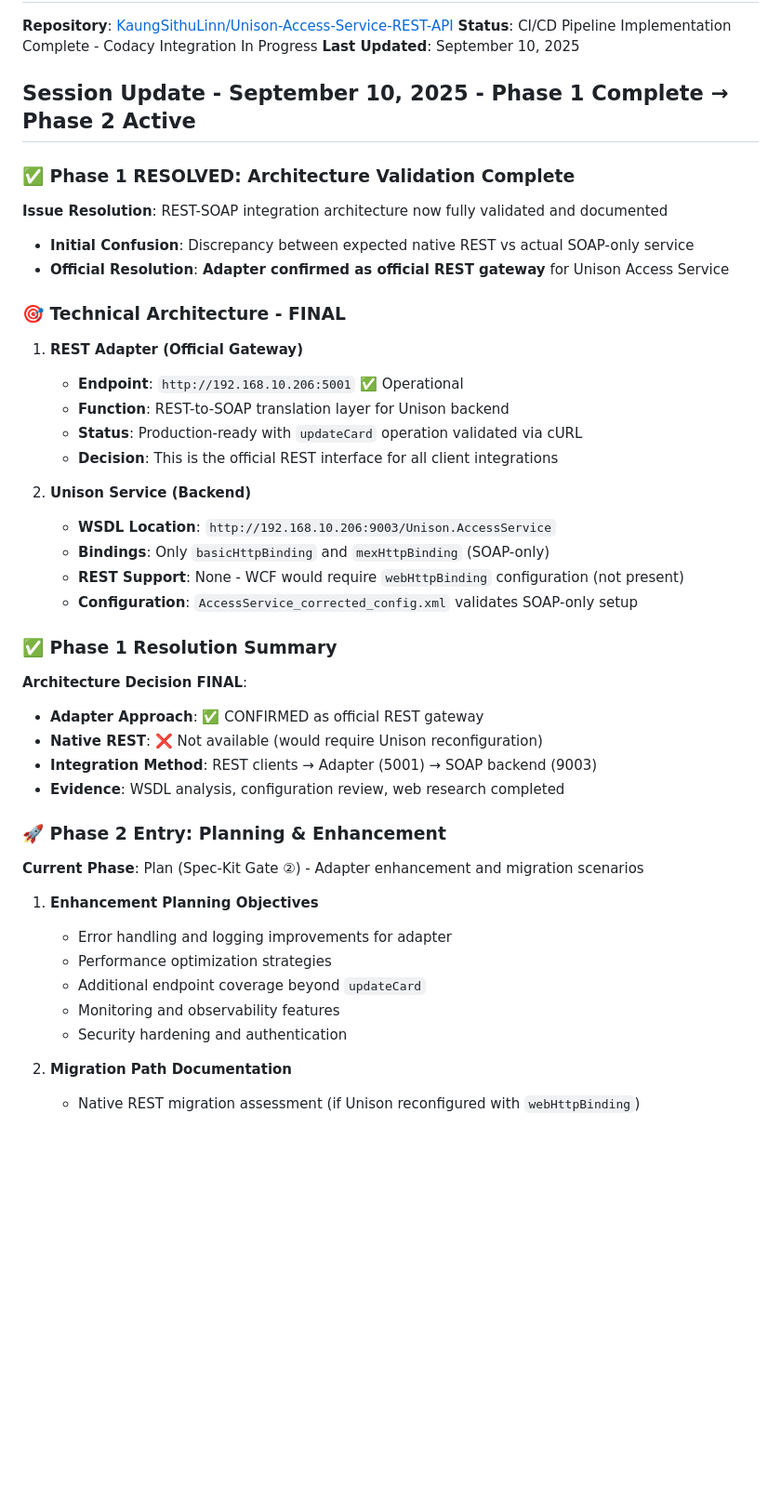
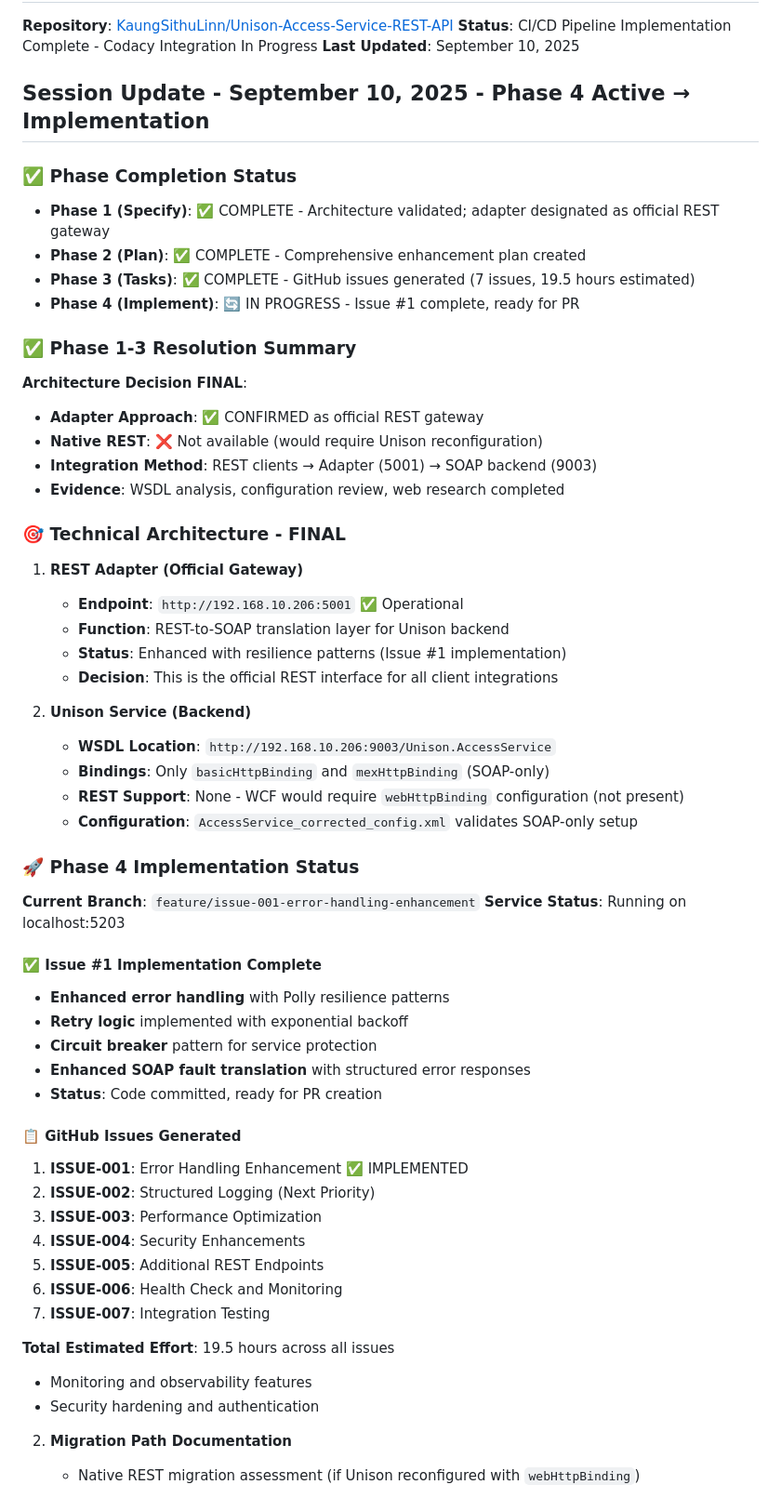
Before and after one commit to KaungSithuLinn/Unison-Access-Service-REST-API, a Markdown page: specs/latest/spec.md, the part around the change. Shown: that part at 93% size. Rendered like a GitHub page; blank space fills up the shorter version.

```diff
--- a/specs/latest/spec.md
+++ b/specs/latest/spec.md
@@ -6,14 +6,23 @@
 **Status**: CI/CD Pipeline Implementation Complete - Codacy Integration In Progress
 **Last Updated**: September 10, 2025
 
-## Session Update - September 10, 2025 - Phase 1 Complete → Phase 2 Active
+## Session Update - September 10, 2025 - Phase 4 Active → Implementation
 
-### ✅ Phase 1 RESOLVED: Architecture Validation Complete
+### ✅ Phase Completion Status
 
-**Issue Resolution**: REST-SOAP integration architecture now fully validated and documented
+- **Phase 1 (Specify)**: ✅ COMPLETE - Architecture validated; adapter designated as official REST gateway
+- **Phase 2 (Plan)**: ✅ COMPLETE - Comprehensive enhancement plan created
+- **Phase 3 (Tasks)**: ✅ COMPLETE - GitHub issues generated (7 issues, 19.5 hours estimated)
+- **Phase 4 (Implement)**: 🔄 IN PROGRESS - Issue #1 complete, ready for PR
 
-- **Initial Confusion**: Discrepancy between expected native REST vs actual SOAP-only service
-- **Official Resolution**: **Adapter confirmed as official REST gateway** for Unison Access Service
+### ✅ Phase 1-3 Resolution Summary
+
+**Architecture Decision FINAL**:
+
+- **Adapter Approach**: ✅ CONFIRMED as official REST gateway
+- **Native REST**: ❌ Not available (would require Unison reconfiguration)
+- **Integration Method**: REST clients → Adapter (5001) → SOAP backend (9003)
+- **Evidence**: WSDL analysis, configuration review, web research completed
 
 ### 🎯 Technical Architecture - FINAL
 
@@ -21,7 +30,7 @@
 
    - **Endpoint**: `http://192.168.10.206:5001` ✅ Operational
    - **Function**: REST-to-SOAP translation layer for Unison backend
-   - **Status**: Production-ready with `updateCard` operation validated via cURL
+   - **Status**: Enhanced with resilience patterns (Issue #1 implementation)
    - **Decision**: This is the official REST interface for all client integrations
 
 2. **Unison Service (Backend)**
@@ -30,26 +39,33 @@
    - **REST Support**: None - WCF would require `webHttpBinding` configuration (not present)
    - **Configuration**: `AccessService_corrected_config.xml` validates SOAP-only setup
 
-### ✅ Phase 1 Resolution Summary
+### 🚀 Phase 4 Implementation Status
 
-**Architecture Decision FINAL**:
+**Current Branch**: `feature/issue-001-error-handling-enhancement`
+**Service Status**: Running on localhost:5203
 
-- **Adapter Approach**: ✅ CONFIRMED as official REST gateway
-- **Native REST**: ❌ Not available (would require Unison reconfiguration)
-- **Integration Method**: REST clients → Adapter (5001) → SOAP backend (9003)
-- **Evidence**: WSDL analysis, configuration review, web research completed
+#### ✅ Issue #1 Implementation Complete
 
-### 🚀 Phase 2 Entry: Planning & Enhancement
+- **Enhanced error handling** with Polly resilience patterns
+- **Retry logic** implemented with exponential backoff
+- **Circuit breaker** pattern for service protection
+- **Enhanced SOAP fault translation** with structured error responses
+- **Status**: Code committed, ready for PR creation
 
-**Current Phase**: Plan (Spec-Kit Gate ②) - Adapter enhancement and migration scenarios
+#### 📋 GitHub Issues Generated
 
-1. **Enhancement Planning Objectives**
+1. **ISSUE-001**: Error Handling Enhancement ✅ IMPLEMENTED
+2. **ISSUE-002**: Structured Logging (Next Priority)
+3. **ISSUE-003**: Performance Optimization
+4. **ISSUE-004**: Security Enhancements
+5. **ISSUE-005**: Additional REST Endpoints
+6. **ISSUE-006**: Health Check and Monitoring
+7. **ISSUE-007**: Integration Testing
 
-   - Error handling and logging improvements for adapter
-   - Performance optimization strategies
-   - Additional endpoint coverage beyond `updateCard`
-   - Monitoring and observability features
-   - Security hardening and authentication
+**Total Estimated Effort**: 19.5 hours across all issues
+
+- Monitoring and observability features
+- Security hardening and authentication
 
 2. **Migration Path Documentation**
 
```
Also changed, not shown: chat_summary.md (+49 -33 lines).
